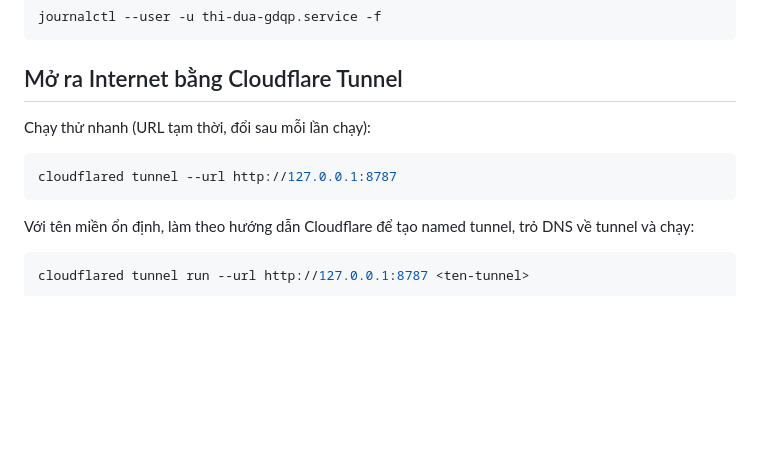
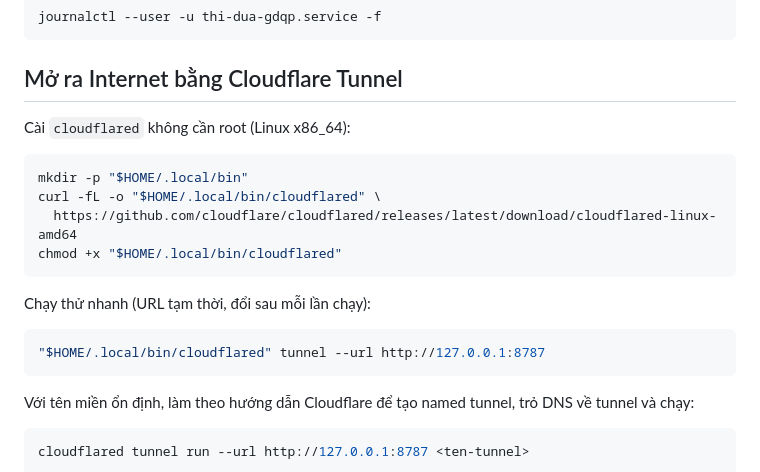
Before and after one commit to dillysluvu/thi-dua-gdqp, a Markdown page: server/README.md, the part around the change. Rendered like a GitHub page; blank space fills up the shorter version.

Commit message:
Bổ sung hướng dẫn cài cloudflared

````diff
--- a/server/README.md
+++ b/server/README.md
@@ -130,10 +130,19 @@ journalctl --user -u thi-dua-gdqp.service -f
 
 ## Mở ra Internet bằng Cloudflare Tunnel
 
+Cài `cloudflared` không cần root (Linux x86_64):
+
+```bash
+mkdir -p "$HOME/.local/bin"
+curl -fL -o "$HOME/.local/bin/cloudflared" \
+  https://github.com/cloudflare/cloudflared/releases/latest/download/cloudflared-linux-amd64
+chmod +x "$HOME/.local/bin/cloudflared"
+```
+
 Chạy thử nhanh (URL tạm thời, đổi sau mỗi lần chạy):
 
 ```bash
-cloudflared tunnel --url http://127.0.0.1:8787
+"$HOME/.local/bin/cloudflared" tunnel --url http://127.0.0.1:8787
 ```
 
 Với tên miền ổn định, làm theo hướng dẫn Cloudflare để tạo named tunnel, trỏ DNS về tunnel và chạy:
````
